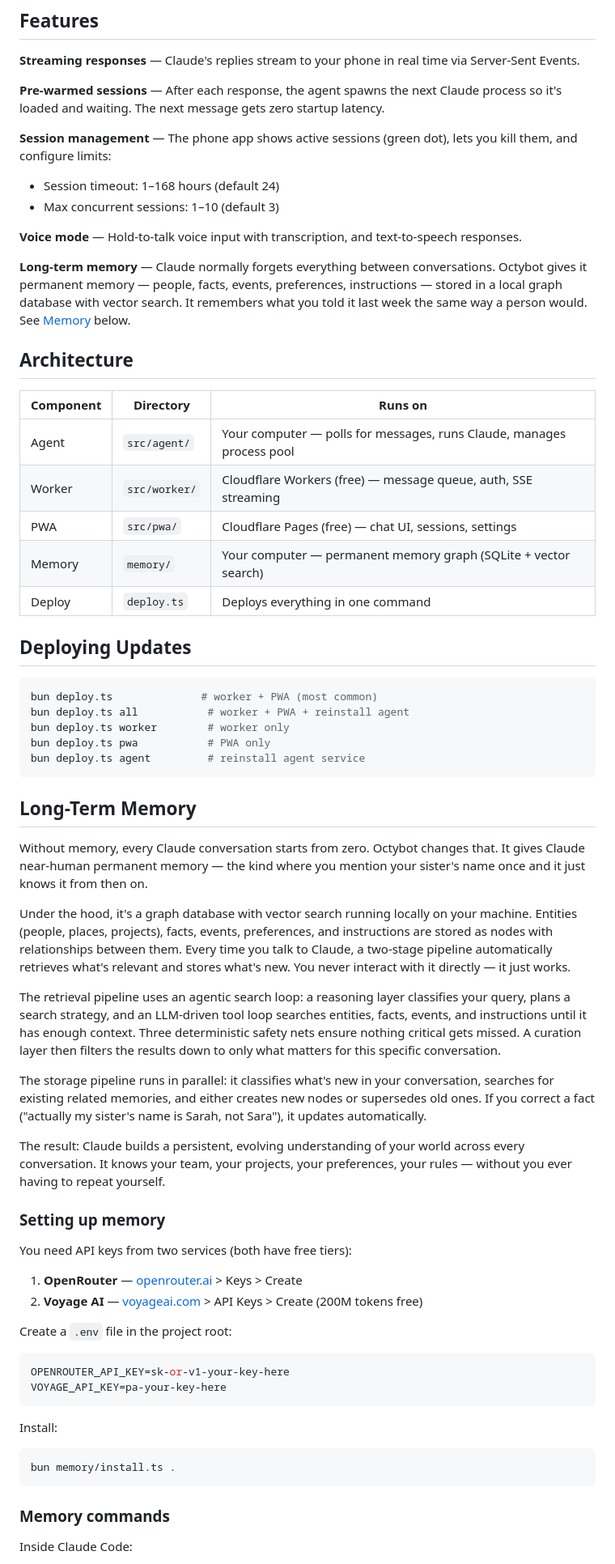
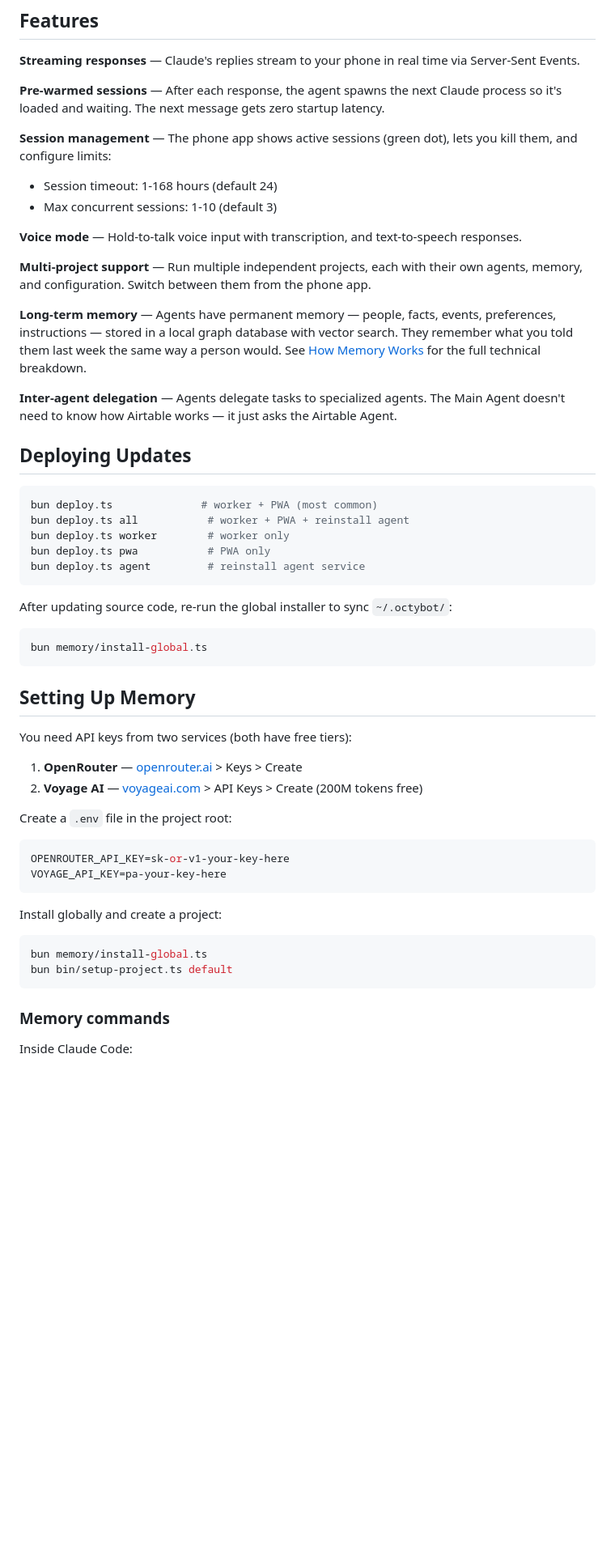
Before and after one commit to tbelfort/octybot, a Markdown page: README.md, the part around one of its changes. Shown at 81% size. Drawn GitHub-style; blank space fills up the shorter version.

````diff
--- a/README.md
+++ b/README.md
@@ -160,22 +286,16 @@ bun src/agent/index.ts
 **Pre-warmed sessions** — After each response, the agent spawns the next Claude process so it's loaded and waiting. The next message gets zero startup latency.
 
 **Session management** — The phone app shows active sessions (green dot), lets you kill them, and configure limits:
-- Session timeout: 1–168 hours (default 24)
-- Max concurrent sessions: 1–10 (default 3)
+- Session timeout: 1-168 hours (default 24)
+- Max concurrent sessions: 1-10 (default 3)
 
 **Voice mode** — Hold-to-talk voice input with transcription, and text-to-speech responses.
 
-**Long-term memory** — Claude normally forgets everything between conversations. Octybot gives it permanent memory — people, facts, events, preferences, instructions — stored in a local graph database with vector search. It remembers what you told it last week the same way a person would. See [Memory](#long-term-memory) below.
+**Multi-project support** — Run multiple independent projects, each with their own agents, memory, and configuration. Switch between them from the phone app.
 
-## Architecture
+**Long-term memory** — Agents have permanent memory — people, facts, events, preferences, instructions — stored in a local graph database with vector search. They remember what you told them last week the same way a person would. See [How Memory Works](docs/memory.md) for the full technical breakdown.
 
-| Component | Directory | Runs on |
-|-----------|-----------|---------|
-| Agent | `src/agent/` | Your computer — polls for messages, runs Claude, manages process pool |
-| Worker | `src/worker/` | Cloudflare Workers (free) — message queue, auth, SSE streaming |
-| PWA | `src/pwa/` | Cloudflare Pages (free) — chat UI, sessions, settings |
-| Memory | `memory/` | Your computer — permanent memory graph (SQLite + vector search) |
-| Deploy | `deploy.ts` | Deploys everything in one command |
+**Inter-agent delegation** — Agents delegate tasks to specialized agents. The Main Agent doesn't need to know how Airtable works — it just asks the Airtable Agent.
 
 ## Deploying Updates
 
@@ -187,19 +307,13 @@ bun deploy.ts pwa           # PWA only
 bun deploy.ts agent         # reinstall agent service
 ```
 
-## Long-Term Memory
+After updating source code, re-run the global installer to sync `~/.octybot/`:
 
-Without memory, every Claude conversation starts from zero. Octybot changes that. It gives Claude near-human permanent memory — the kind where you mention your sister's name once and it just knows it from then on.
+```bash
+bun memory/install-global.ts
+```
 
-Under the hood, it's a graph database with vector search running locally on your machine. Entities (people, places, projects), facts, events, preferences, and instructions are stored as nodes with relationships between them. Every time you talk to Claude, a two-stage pipeline automatically retrieves what's relevant and stores what's new. You never interact with it directly — it just works.
-
-The retrieval pipeline uses an agentic search loop: a reasoning layer classifies your query, plans a search strategy, and an LLM-driven tool loop searches entities, facts, events, and instructions until it has enough context. Three deterministic safety nets ensure nothing critical gets missed. A curation layer then filters the results down to only what matters for this specific conversation.
-
-The storage pipeline runs in parallel: it classifies what's new in your conversation, searches for existing related memories, and either creates new nodes or supersedes old ones. If you correct a fact ("actually my sister's name is Sarah, not Sara"), it updates automatically.
-
-The result: Claude builds a persistent, evolving understanding of your world across every conversation. It knows your team, your projects, your preferences, your rules — without you ever having to repeat yourself.
-
-### Setting up memory
+## Setting Up Memory
 
 You need API keys from two services (both have free tiers):
 
@@ -213,10 +327,11 @@ OPENROUTER_API_KEY=sk-or-v1-your-key-here
 VOYAGE_API_KEY=pa-your-key-here
 ```
 
-Install:
+Install globally and create a project:
 
 ```bash
-bun memory/install.ts .
+bun memory/install-global.ts
+bun bin/setup-project.ts default
 ```
 
 ### Memory commands
````
Also changed, not shown: other parts of README.md (+147 -29 lines), docs/memory.md (added, +341 -0 lines).
